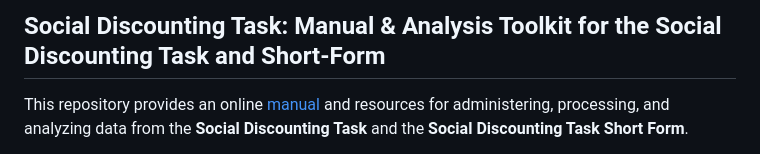
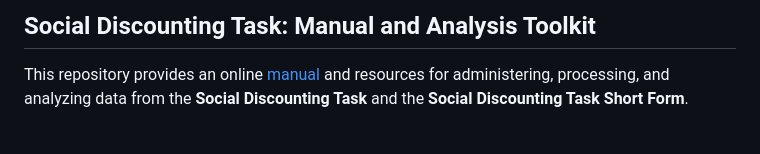
Before and after one commit to nnero2000/Social-Discounting-Manual, a Markdown page: README.md, the part around the change. Drawn GitHub-style.

```diff
--- a/README.md
+++ b/README.md
@@ -1,4 +1,4 @@
-## Social Discounting Task: Manual & Analysis Toolkit for the Social Discounting Task and Short-Form
+## Social Discounting Task: Manual and Analysis Toolkit
 
 This repository provides an online [manual](https://nnero2000.github.io/Social-Discounting-Manual/) and resources for administering, processing, and analyzing data from the **Social Discounting Task** and the **Social Discounting Task Short Form**.
 
```
